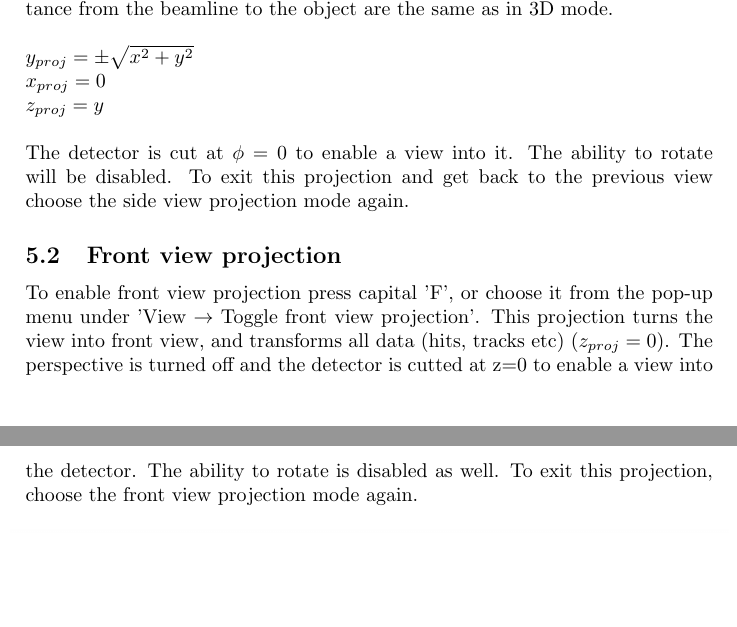
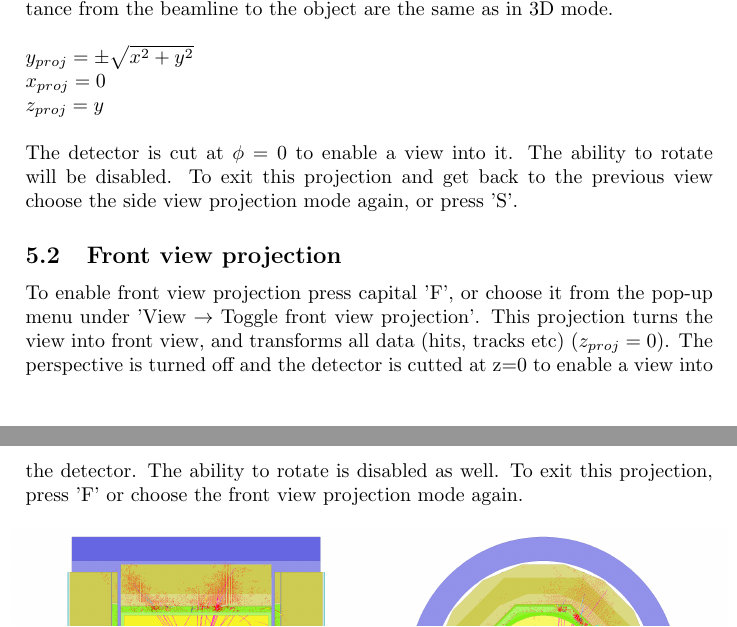
Before and after one commit to iLCSoft/CED, a LaTeX document (doc/manual/manual.tex): two parts of pages 6 and 7 of 17, joined at a grey line, cut so that both start at the same text, the shorter picture padded with empty space. Compiled offline with pdfLaTeX.

Commit message:
fixed typo

```diff
--- a/doc/manual/manual.tex
+++ b/doc/manual/manual.tex
@@ -98,13 +98,14 @@ $y_{proj} = \pm \sqrt{x^2 + y^2}$\newline
 $x_{proj}=0$\newline
 $z_{proj} = y$ \newline
 \newline
-The detector is cut at $\phi=0$ to enable a view into it. The ability to rotate will be disabled. To exit this projection and get back to the previous view choose the side view projection mode again.
+The detector is cut at $\phi=0$ to enable a view into it. The ability to rotate will be disabled. To exit this projection and get back to the previous view choose the side view projection mode again, or press 'S'.
+
 
 
 
 \subsection{Front view projection}
 To enable front view projection press capital 'F', or choose it from the pop-up menu under 'View $\rightarrow$ Toggle front view projection'. This projection turns the view into front view, and transforms all data (hits, tracks etc)
-($z_{proj} = 0$). The perspective is turned off and the detector is cutted at z=0 to enable a view into the detector. The ability to rotate is disabled as well. To exit this projection, choose the front view projection mode again.
+($z_{proj} = 0$). The perspective is turned off and the detector is cutted at z=0 to enable a view into the detector. The ability to rotate is disabled as well. To exit this projection, press 'F' or choose the front view projection mode again.
 
 \begin{figure}[h!]
 \begin{minipage}[t]{6cm}
```
Also changed, not shown: doc/manual/manual.tex (2 more changed lines).
